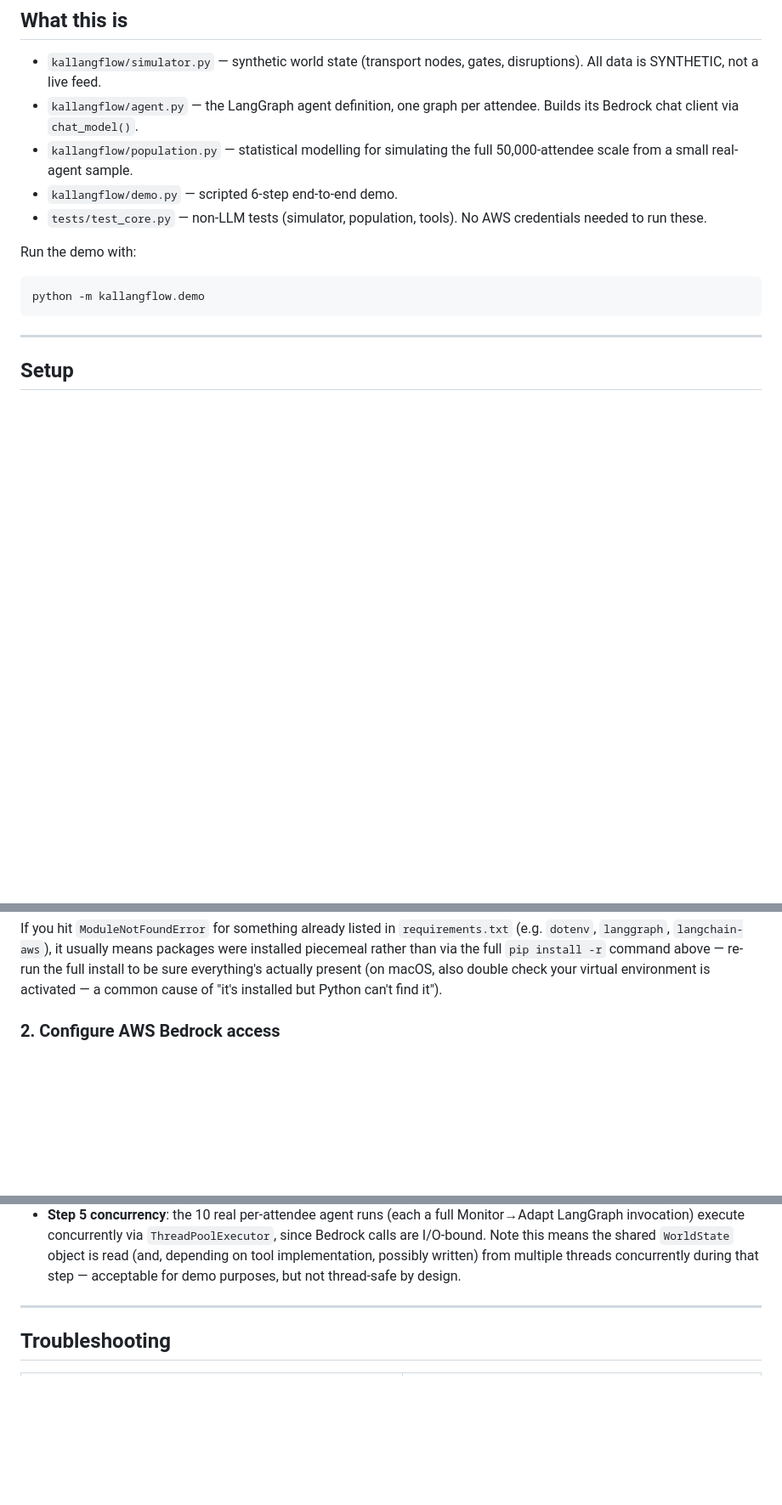
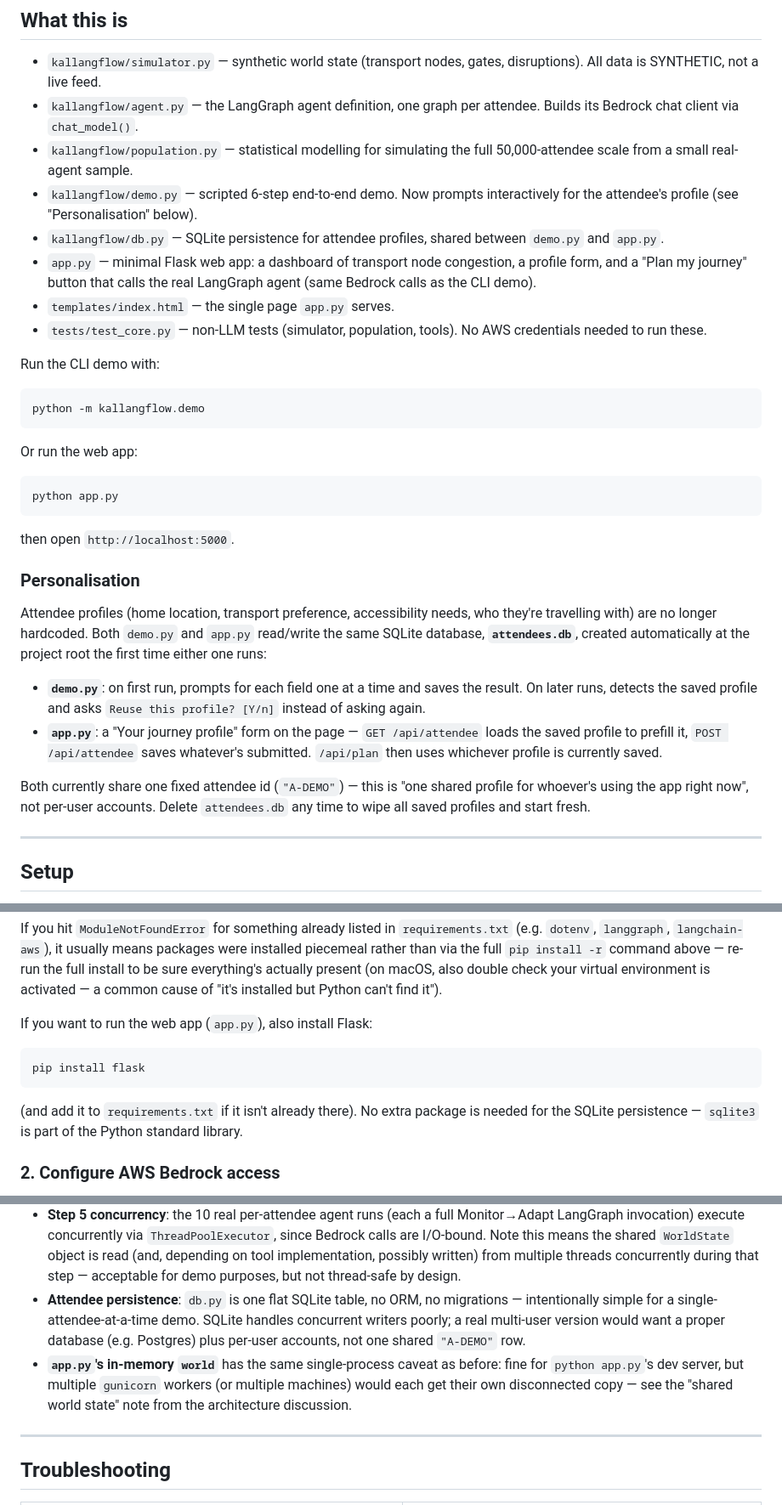
Before and after one commit to chinanagooo/kallangflow, a Markdown page: README.md, 3 parts joined by grey strips. Shown at 85% size. Drawn GitHub-style; blank space fills up the shorter version.

Commit message:
Enhance README with attendee profile and app details
Updated README to include new features and instructions for attendee profile management and web app usage.

````diff
--- a/README.md
+++ b/README.md
@@ -14,15 +14,50 @@ transport disruptions, gate congestion, and personalised recommendations.
   attendee. Builds its Bedrock chat client via `chat_model()`.
 - `kallangflow/population.py` — statistical modelling for simulating the
   full 50,000-attendee scale from a small real-agent sample.
-- `kallangflow/demo.py` — scripted 6-step end-to-end demo.
+- `kallangflow/demo.py` — scripted 6-step end-to-end demo. Now prompts
+  interactively for the attendee's profile (see "Personalisation" below).
+- `kallangflow/db.py` — SQLite persistence for attendee profiles, shared
+  between `demo.py` and `app.py`.
+- `app.py` — minimal Flask web app: a dashboard of transport node
+  congestion, a profile form, and a "Plan my journey" button that calls
+  the real LangGraph agent (same Bedrock calls as the CLI demo).
+- `templates/index.html` — the single page `app.py` serves.
 - `tests/test_core.py` — non-LLM tests (simulator, population, tools). No
   AWS credentials needed to run these.
 
-Run the demo with:
+Run the CLI demo with:
 
 ```
 python -m kallangflow.demo
 ```
+
+Or run the web app:
+
+```
+python app.py
+```
+then open `http://localhost:5000`.
+
+### Personalisation
+
+Attendee profiles (home location, transport preference, accessibility
+needs, who they're travelling with) are no longer hardcoded. Both
+`demo.py` and `app.py` read/write the same SQLite database,
+**`attendees.db`**, created automatically at the project root the first
+time either one runs:
+
+- **`demo.py`**: on first run, prompts for each field one at a time and
+  saves the result. On later runs, detects the saved profile and asks
+  `Reuse this profile? [Y/n]` instead of asking again.
+- **`app.py`**: a "Your journey profile" form on the page — `GET
+  /api/attendee` loads the saved profile to prefill it, `POST
+  /api/attendee` saves whatever's submitted. `/api/plan` then uses
+  whichever profile is currently saved.
+
+Both currently share one fixed attendee id (`"A-DEMO"`) — this is "one
+shared profile for whoever's using the app right now", not per-user
+accounts. Delete `attendees.db` any time to wipe all saved profiles and
+start fresh.
 
 ---
 
@@ -68,6 +103,16 @@ means packages were installed piecemeal rather than via the full
 everything's actually present (on macOS, also double check your virtual
 environment is activated — a common cause of "it's installed but Python
 can't find it").
+
+If you want to run the web app (`app.py`), also install Flask:
+
+```
+pip install flask
+```
+
+(and add it to `requirements.txt` if it isn't already there). No extra
+package is needed for the SQLite persistence — `sqlite3` is part of the
+Python standard library.
 
 ### 2. Configure AWS Bedrock access
 
@@ -242,6 +287,15 @@ agent's own reasoning/recommendation calls are skipped, with a clear
   implementation, possibly written) from multiple threads concurrently
   during that step — acceptable for demo purposes, but not thread-safe by
   design.
+- **Attendee persistence**: `db.py` is one flat SQLite table, no ORM, no
+  migrations — intentionally simple for a single-attendee-at-a-time demo.
+  SQLite handles concurrent writers poorly; a real multi-user version would
+  want a proper database (e.g. Postgres) plus per-user accounts, not one
+  shared `"A-DEMO"` row.
+- **`app.py`'s in-memory `world`** has the same single-process caveat as
+  before: fine for `python app.py`'s dev server, but multiple `gunicorn`
+  workers (or multiple machines) would each get their own disconnected copy
+  — see the "shared world state" note from the architecture discussion.
 
 ---
 
````
